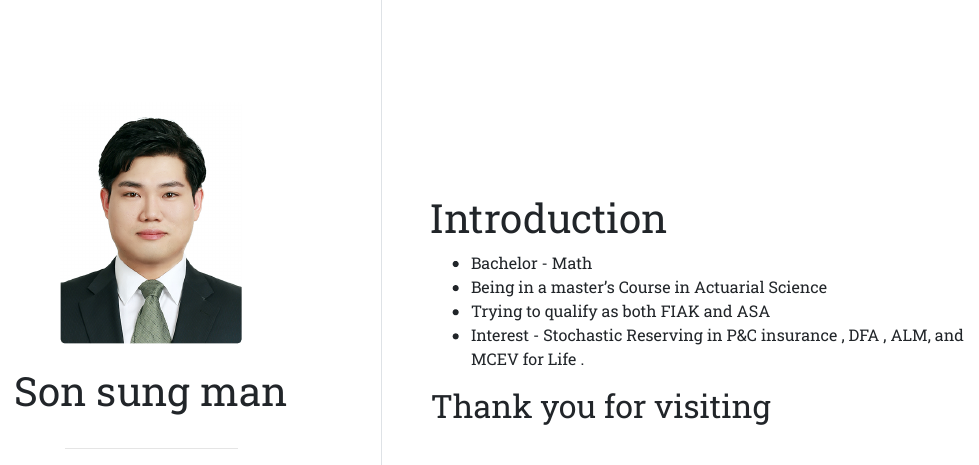
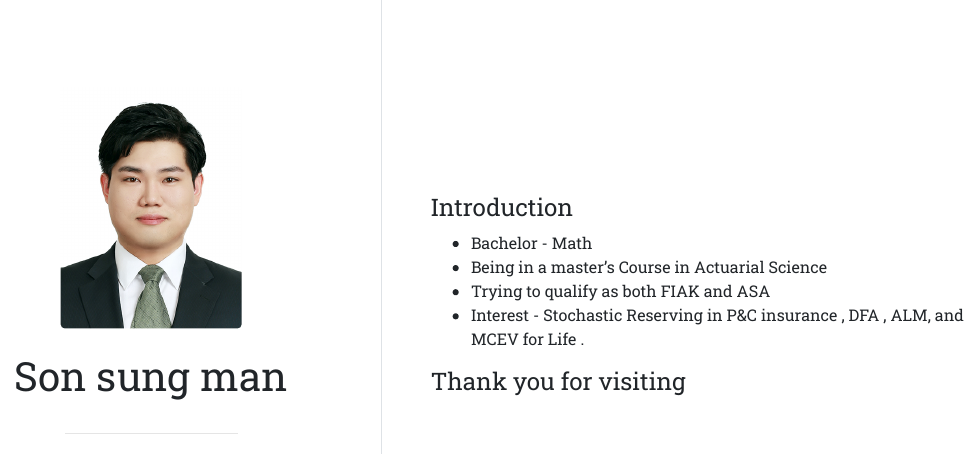
Before and after one commit to sonsungman/SKKU-Preditive.m, an R Markdown document (index.Rmd): the page in a window 1100 px wide, from 140 px down before the commit and from 150 px down after it, so that both start at the same text. The pictures show the output file index.html that the author committed with the source, opened offline.

Commit message:
init profile 2

```diff
--- a/index.Rmd
+++ b/index.Rmd
@@ -10,11 +10,11 @@ output:
   postcards::trestles
 ---
 
-# Introduction
+#### Introduction
 
 - Bachelor - Math
 - Being in a master's Course in Actuarial Science
 - Trying to qualify as both FIAK and ASA
-- Interest - Stochastic Reserving in P&C insurance , DFA , ALM, and MCEV for Life .
+- Interest - Stochastic Reserving in P&C insurance , DFA , ALM, and MCEV for Life company.
 
-## Thank you for visiting
+#### Thank you for visiting
```
Also changed, not shown: index.html.
